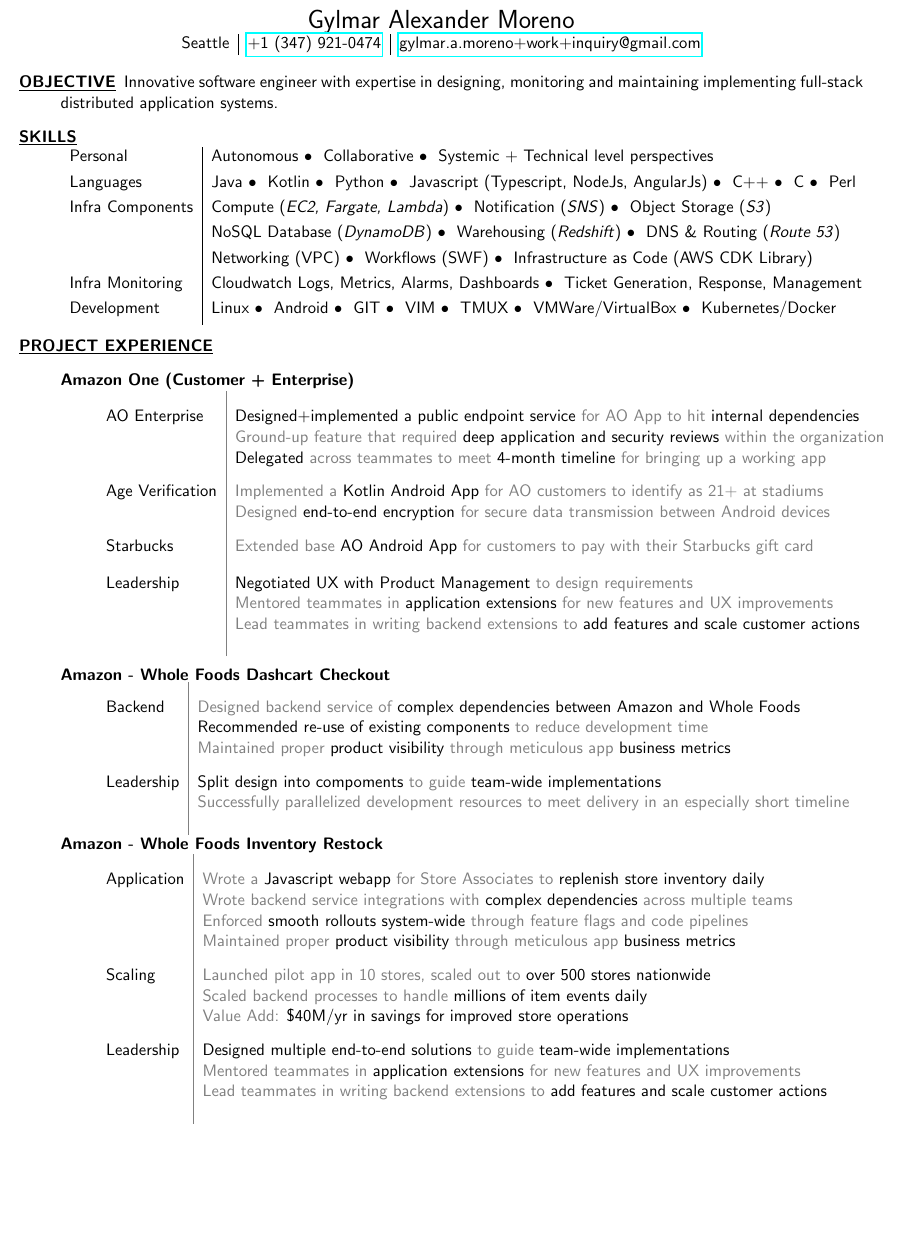
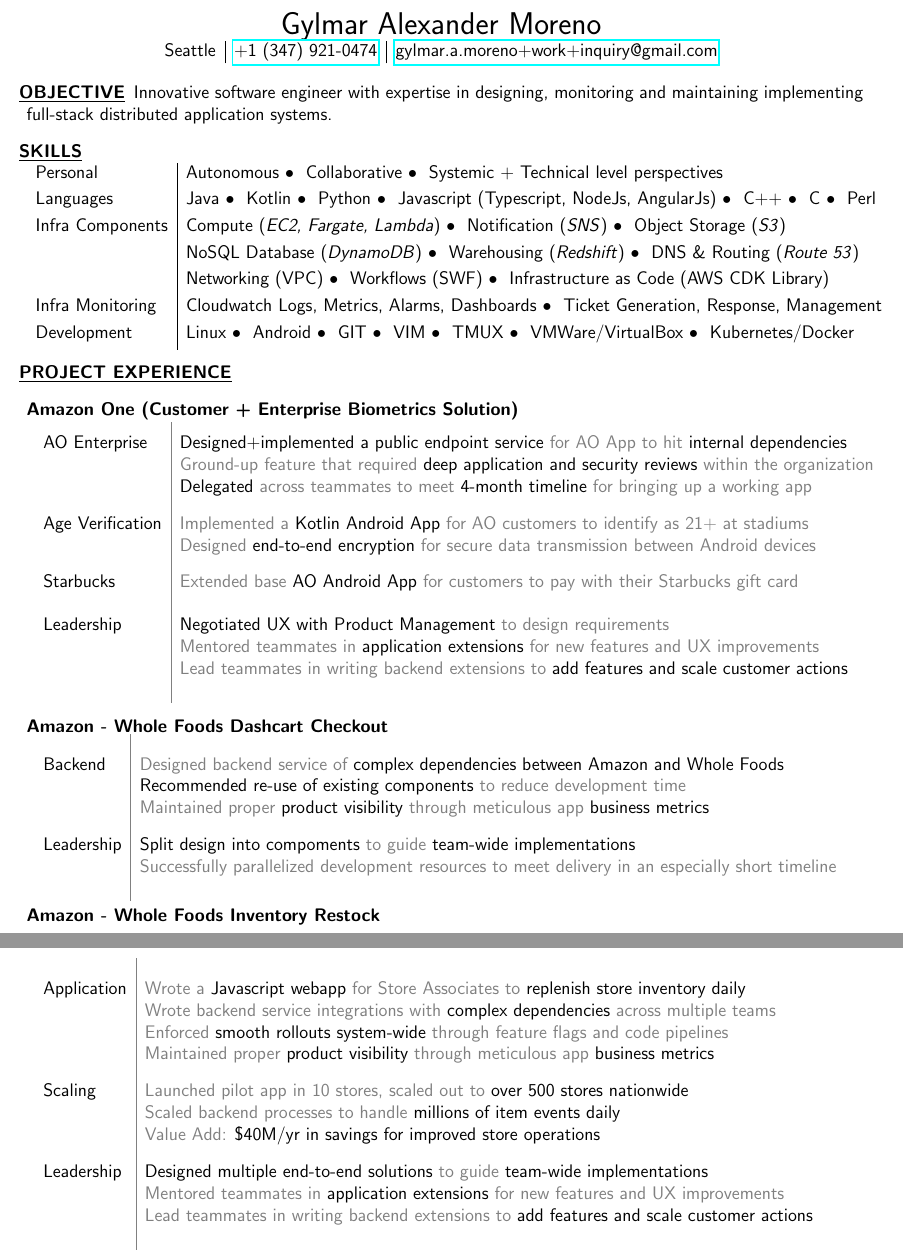
Before and after one commit to gylmar/resume, a LaTeX CV (gylmar_moreno_resume.tex): part of page 1 of 2 before the commit and two parts of pages 1 and 2 of 3 after it, the two joined at a grey line, cut so that both start at the same text, the shorter picture padded with empty space. Compiled offline with pdfLaTeX.

Commit message:
wip: indentation fixes

```diff
--- a/gylmar_moreno_resume.tex
+++ b/gylmar_moreno_resume.tex
@@ -1,6 +1,7 @@
-\documentclass[11pt]{article}
+\documentclass[12pt]{article}
 \usepackage{hyperref}
 \usepackage{amsmath}
+\usepackage{enumitem}
 \usepackage[
     top = 1.0cm,
     bottom = 1.0cm,
@@ -10,6 +11,10 @@
 \pagestyle{empty}
 \renewcommand{\arraystretch}{1.0}
 \renewcommand{\familydefault}{\sfdefault}
+
+\setlist[itemize]{leftmargin=5pt}
+\setlist[enumerate]{leftmargin=5pt}
+\setlist[description]{leftmargin=5pt}
 
 \usepackage[usenames, dvipsnames]{xcolor}
 
@@ -74,10 +79,10 @@
 
         \item[\underline{PROJECT EXPERIENCE}] \hfill
             \begin{description}
-                \item[Amazon One (Customer + Enterprise)]\hfill \\
+                \item[Amazon One (Customer + Enterprise Biometrics Solution)]\hfill \\
                 \textcolor{gray}{
                     \begin{tabular}{l|l}
-                        \\[-1.0mm]
+                        \\[-2.5mm]
                         \textcolor{black}{AO Enterprise}
                             & \textcolor{black}{Designed+implemented a public endpoint service} for AO App to hit \textcolor{black}{internal dependencies} \\
                             & Ground-up feature that required \textcolor{black}{deep application and security reviews} within the organization \\
@@ -89,19 +94,19 @@
                         \\[-1.7mm]
                         \textcolor{black}{Starbucks}
                             & Extended base \textcolor{black}{AO Android App} for customers to pay with their Starbucks gift card\\
-                        \\[-1.0mm]
+                        \\[-0.3mm]
                         \textcolor{black}{Leadership}
                             & \textcolor{black}{Negotiated UX with Product Management} to design requirements \\
                             & Mentored teammates in \textcolor{black}{application extensions} for new features and UX improvements\\
                             & Lead teammates in writing backend extensions to \textcolor{black}{add features and scale customer actions}\\
-                        \\[-1.0mm]
+                        \\[-0.3mm]
                     \end{tabular}
                 }
 
                 \item[Amazon - Whole Foods Dashcart Checkout] \hfill \\
                 \textcolor{gray}{
                     \begin{tabular}{l|l}
-                        \\[-1.0mm]
+                        \\[-0.3mm]
                         \textcolor{black}{Backend}
                             & Designed backend service of \textcolor{black}{complex dependencies between Amazon and Whole Foods} \\
                             & \textcolor{black}{Recommended re-use of existing components} to reduce development time \\
@@ -110,14 +115,14 @@
                         \textcolor{black}{Leadership}
                             & \textcolor{black}{Split design into compoments} to guide \textcolor{black}{team-wide implementations}\\
                             & Successfully parallelized development resources to meet delivery in an especially short timeline\\
-                        \\[-1.0mm]
+                        \\[-0.3mm]
                     \end{tabular}
                 }
 
                 \item[Amazon - Whole Foods Inventory Restock] \hfill \\
                 \textcolor{gray}{
                     \begin{tabular}{l|l}
-                        \\[-1.0mm]
+                        \\[-0.3mm]
                         \textcolor{black}{Application}
                             & Wrote a \textcolor{black}{Javascript webapp} for Store Associates to \textcolor{black}{replenish store inventory daily}\\
                             & Wrote backend service integrations with \textcolor{black}{complex dependencies} across multiple teams\\
```
Also changed, not shown: gylmar_moreno_resume.pdf (deleted), gylmar_moreno_resume.tex (12 more changed lines).
